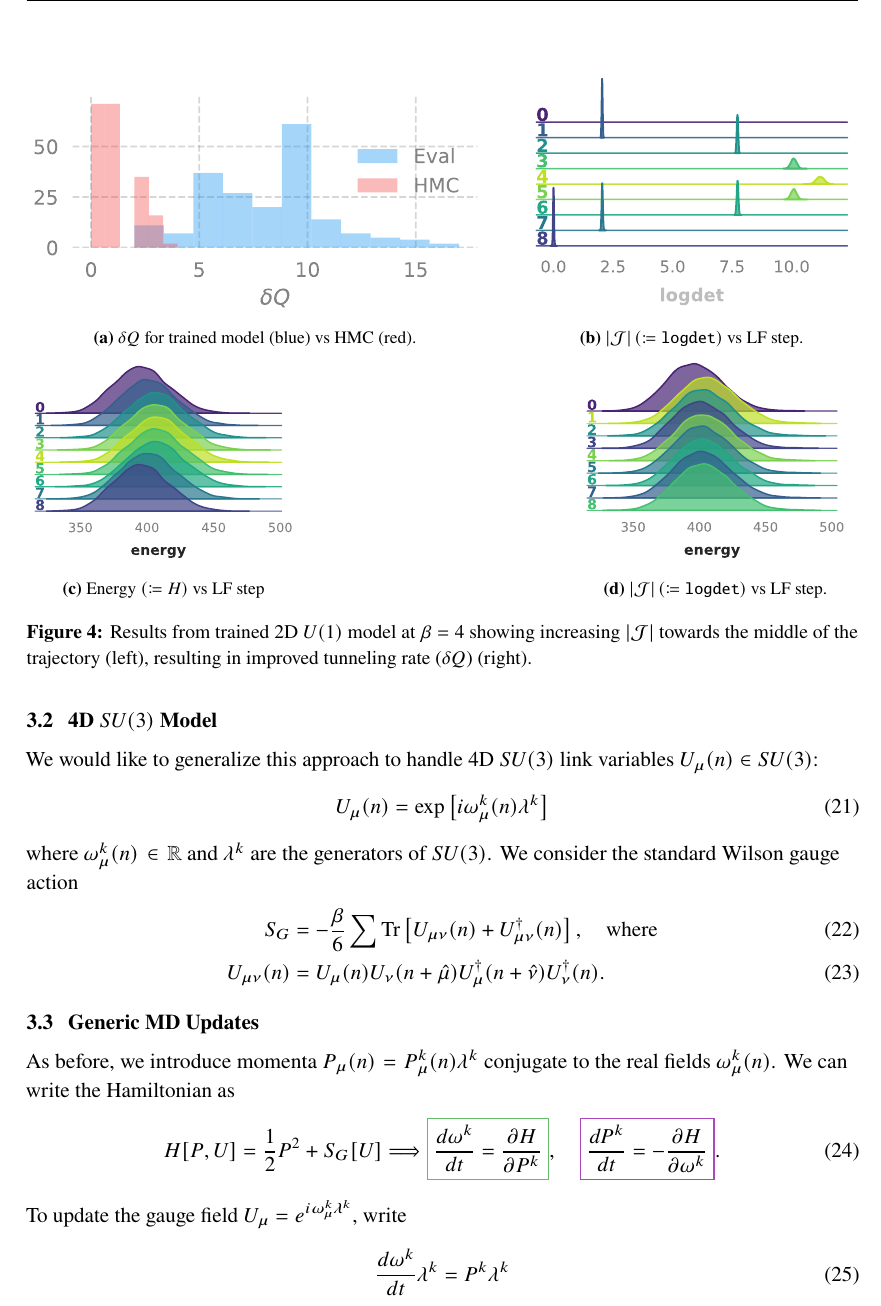
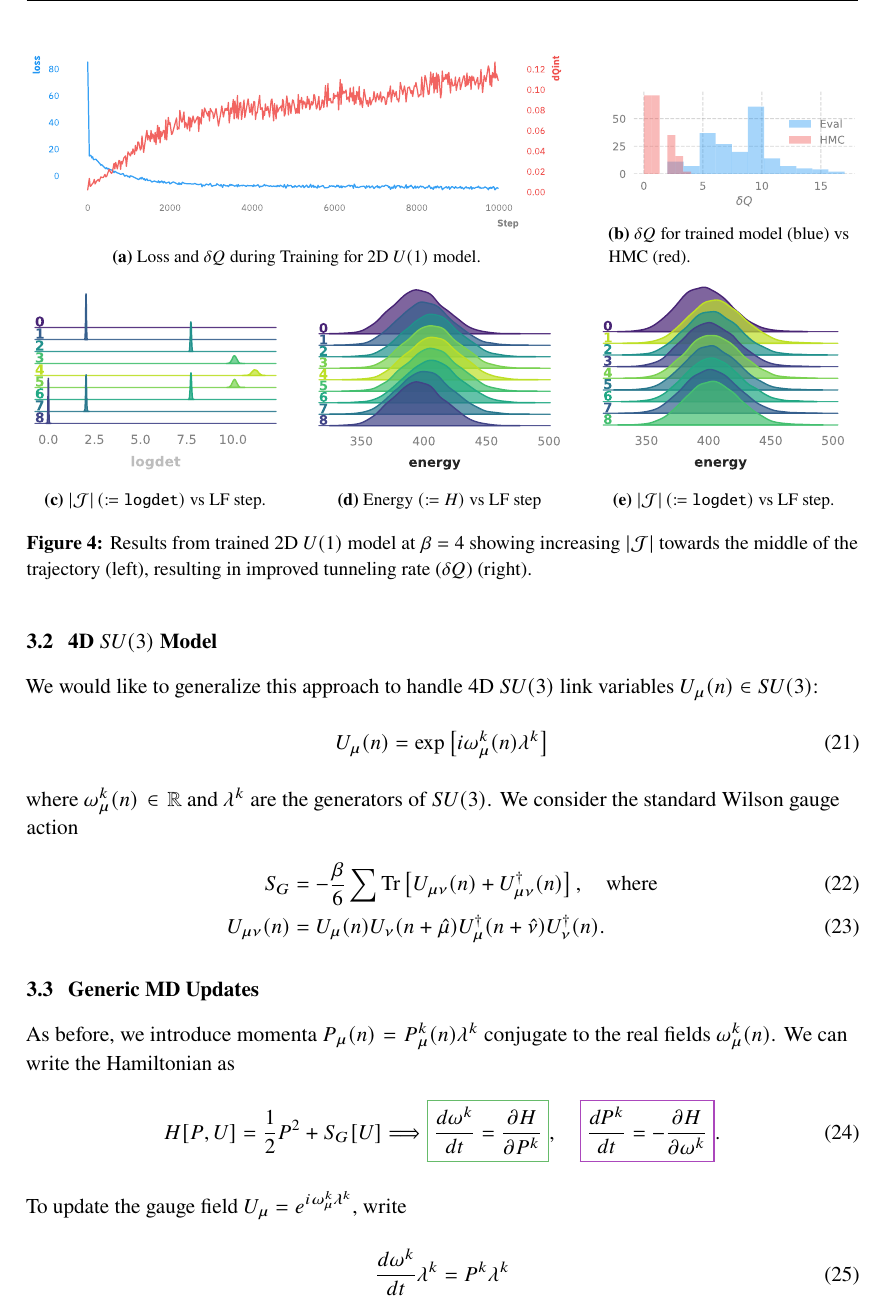
Before and after one commit to saforem2/lattice23-proceedings, a LaTeX document (main.tex): part of page 5 of 11, cut so that both start at the same text. Compiled offline with pdfLaTeX.

Commit message:
Updates from Overleaf

```diff
--- a/main.tex
+++ b/main.tex
@@ -395,14 +395,22 @@ topological charge between sequential configurations (the \emph{tunneling rate})
 \begin{figure}[htpb!]
     \centering
     %
-    \begin{subfigure}{0.55\textwidth}
+    \begin{subfigure}{0.65\textwidth}
+        % \includesvg[width=\textwidth]{assets/logdet_ridgeplot2.svg}
+        \includesvg[width=\textwidth]{assets/2dU1/loss_dQint_train_pt.svg}
+        \caption{\label{subfig:loss_dQint}Loss and $\delta Q$ during Training for 2D $U(1)$ model.}
+    \end{subfigure}
+    %
+    \hfill
+    %
+    \begin{subfigure}{0.30\textwidth}
         % \includesvg[width=\textwidth]{assets/logdet_ridgeplot2.svg}
         \includesvg[width=\textwidth]{assets/dQint_hist.svg}
         \caption{\label{subfig:dqhist}$\delta Q$ for trained model (blue) vs HMC (red).}
     \end{subfigure}
     %
     \hfill
-    \begin{subfigure}{0.40\textwidth}
+    \begin{subfigure}{0.31\textwidth}
         % \includesvg[width=\textwidth]{assets/logdet_ridgeplot1.svg}
         \includesvg[width=\textwidth]{assets/2dU1/logdet_rp_eval_pt.svg}
         \caption{\label{subfig:logdet2dU1}$|\mathcal{J}|\, (\coloneqq\texttt{logdet})$ vs LF step.}
@@ -410,7 +418,7 @@ topological charge between sequential configurations (the \emph{tunneling rate})
     %
     \hfill
     %
-    \begin{subfigure}{0.33\textwidth}
+    \begin{subfigure}{0.31\textwidth}
         % \includesvg[width=\textwidth]{assets/logdet_ridgeplot1.svg}
         \includesvg[width=\textwidth]{assets/2dU1/energy_rp_eval_pt.svg}
         \caption{\label{subfig:energy2dU1}Energy $(\coloneqq H)$ vs LF step}
```
Also changed, not shown: main.tex (2 more changed lines).
